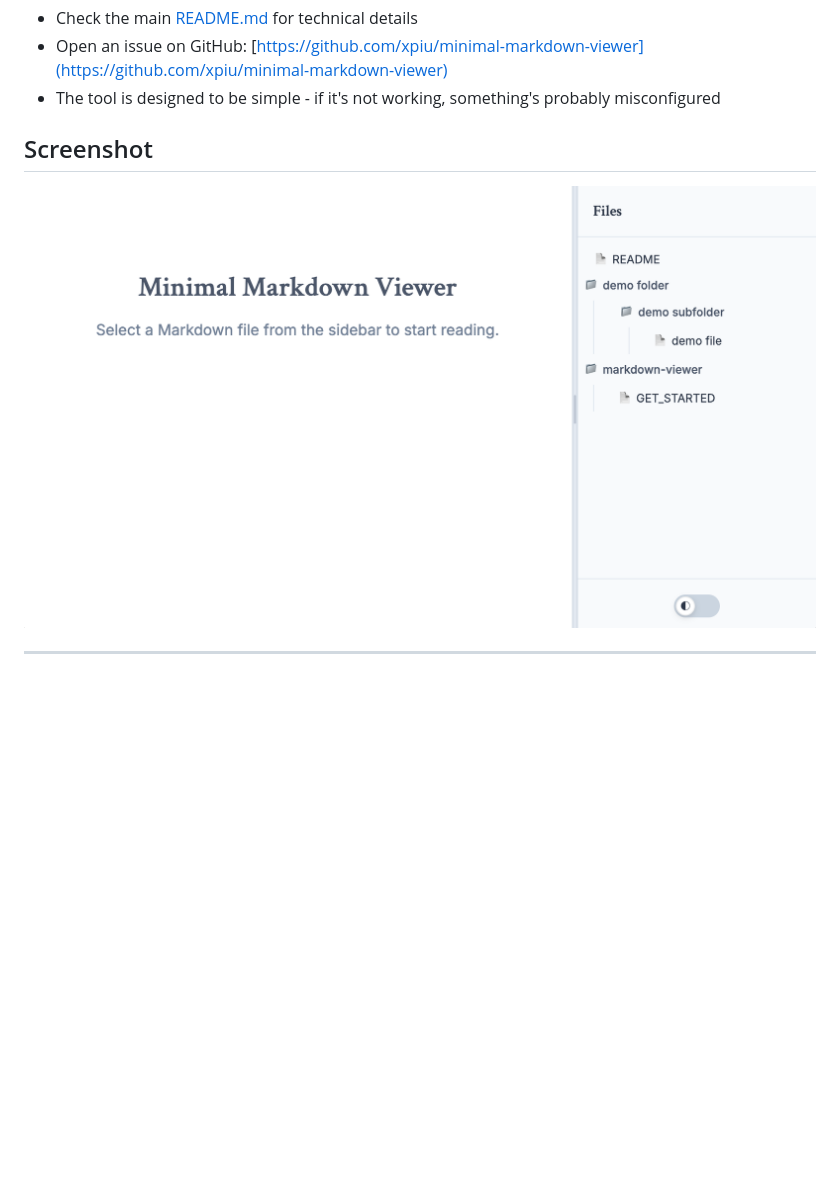
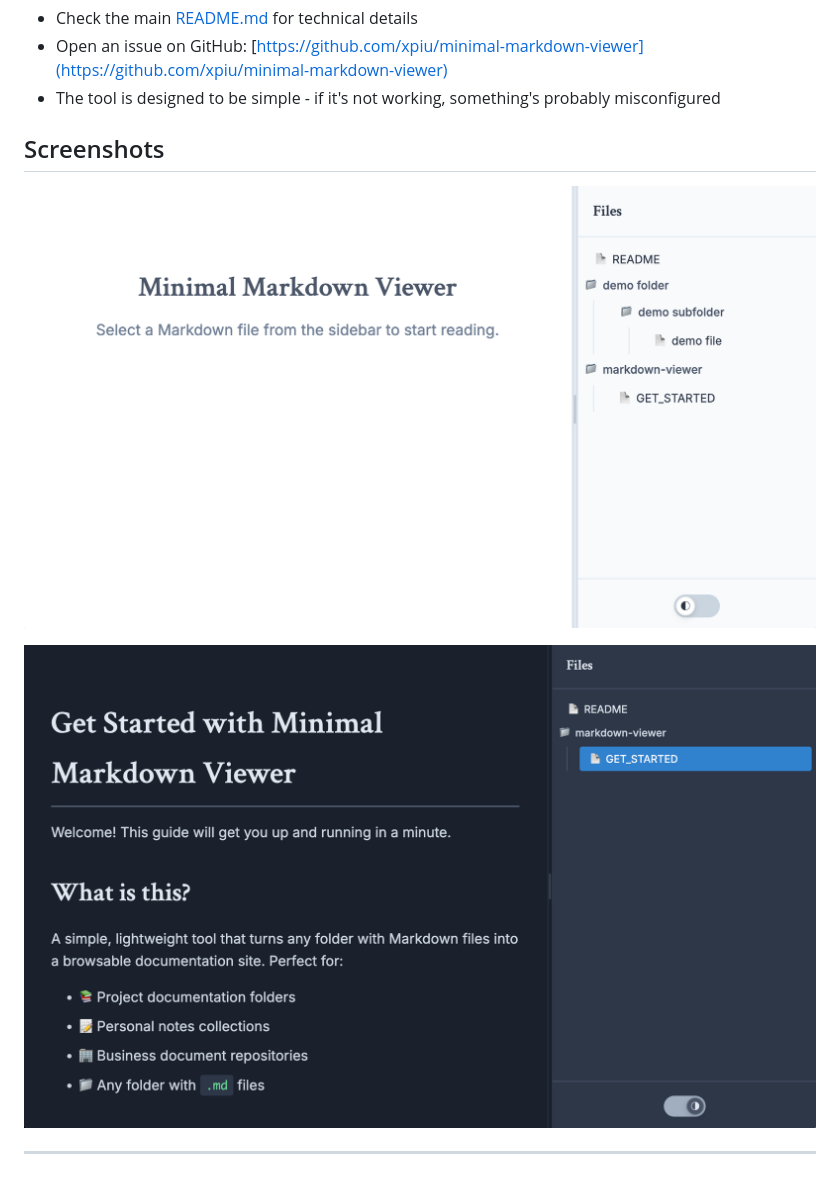
Before and after one commit to xpiu/minimal-markdown-viewer, a Markdown page: markdown-viewer/GET_STARTED.md, the part around the change. GitHub-like rendering; pictures changed too: markdown-viewer/screenshot-2.png (added); blank space fills up the shorter version.

Commit message:
Update documentation
Update documentation

Update documentation

```diff
--- a/markdown-viewer/GET_STARTED.md
+++ b/markdown-viewer/GET_STARTED.md
@@ -88,8 +88,10 @@ my-awesome-project/
 - Open an issue on GitHub: [https://github.com/xpiu/minimal-markdown-viewer](https://github.com/xpiu/minimal-markdown-viewer)
 - The tool is designed to be simple - if it's not working, something's probably misconfigured
 
-## Screenshot
+## Screenshots
 
-![Minimal Markdown Viewer Interface](screenshot.png)
+![Minimal Markdown Viewer Interface 1](screenshot-1.png)
+
+![Minimal Markdown Viewer Interface 1](screenshot-2.png)
 
 ---
```
Also changed, not shown: README.md (+3 -1 lines), markdown-viewer/screenshot-1.png (renamed from markdown-viewer/screenshot.png), 2 other files.
